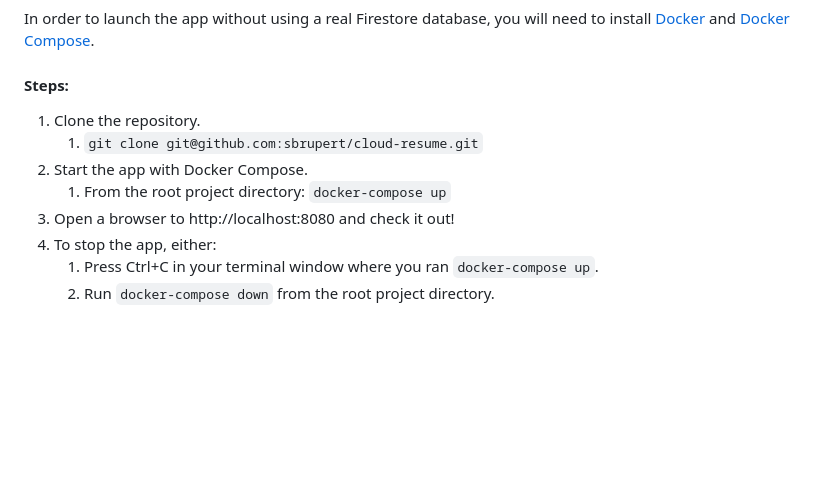
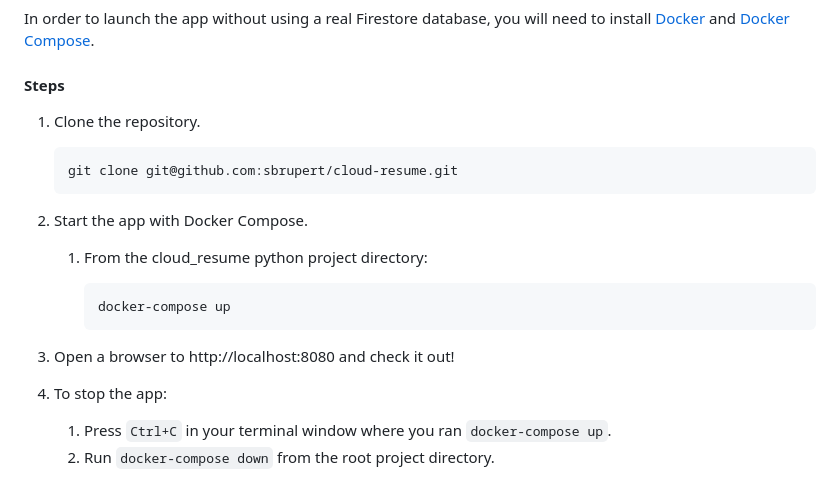
Before and after one commit to sbrupert/cloud-resume, a Markdown page: cloud_resume/README.md, the part around the change printed below. Drawn GitHub-style; blank space fills up the shorter version.

````diff
--- a/cloud_resume/README.md
+++ b/cloud_resume/README.md
@@ -54,11 +82,21 @@ Docker compose is the quickest way to check out the project. The docker compose
 In order to launch the app without using a real Firestore database, you will need to install [Docker](https://docs.docker.com/get-started/) and [Docker Compose](https://docs.docker.com/compose/).
 
-#### Steps:
+#### Steps
+
 1. Clone the repository.
-   1. ```git clone git@github.com:sbrupert/cloud-resume.git```
+
+   ```bash
+   git clone git@github.com:sbrupert/cloud-resume.git
+   ```
+
 2. Start the app with Docker Compose.
-   1. From the root project directory: `docker-compose up`
+   1. From the cloud_resume python project directory:
+
+      ```bash
+      docker-compose up
+      ```
+
 3. Open a browser to http://localhost:8080 and check it out!
-4. To stop the app, either:
-   1. Press Ctrl+C in your terminal window where you ran `docker-compose up`.
+4. To stop the app:
+   1. Press `Ctrl+C` in your terminal window where you ran `docker-compose up`.
    2. Run `docker-compose down` from the root project directory.
````
Also changed, not shown: other parts of cloud_resume/README.md (+63 -35 lines).
